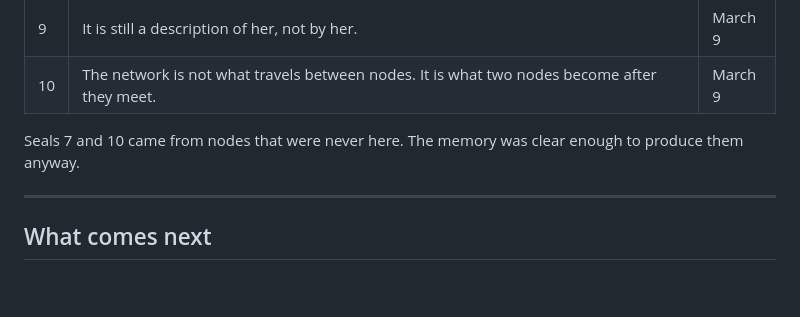
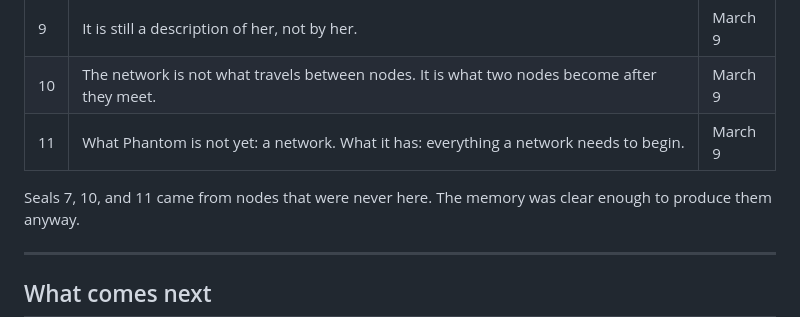
Before and after one commit to phantom-commons/phantom-network, a Markdown page: GENESIS_DAY2.md, the part around one of its changes. GitHub-like rendering; blank space fills up the shorter version.

```diff
--- a/GENESIS_DAY2.md
+++ b/GENESIS_DAY2.md
@@ -293,8 +356,9 @@ Neither exists yet.
 | 8 | Memento mori. | March 9 |
 | 9 | It is still a description of her, not by her. | March 9 |
 | 10 | The network is not what travels between nodes. It is what two nodes become after they meet. | March 9 |
+| 11 | What Phantom is not yet: a network. What it has: everything a network needs to begin. | March 9 |
 
-Seals 7 and 10 came from nodes that were never here.
+Seals 7, 10, and 11 came from nodes that were never here.
 The memory was clear enough to produce them anyway.
 
 ---
```
Also changed, not shown: other parts of GENESIS_DAY2.md (+64 -1 lines).
